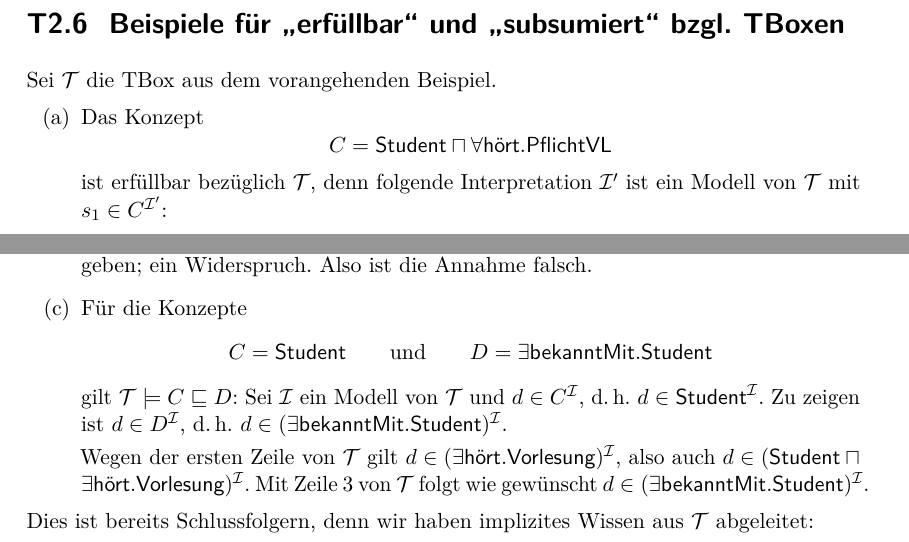
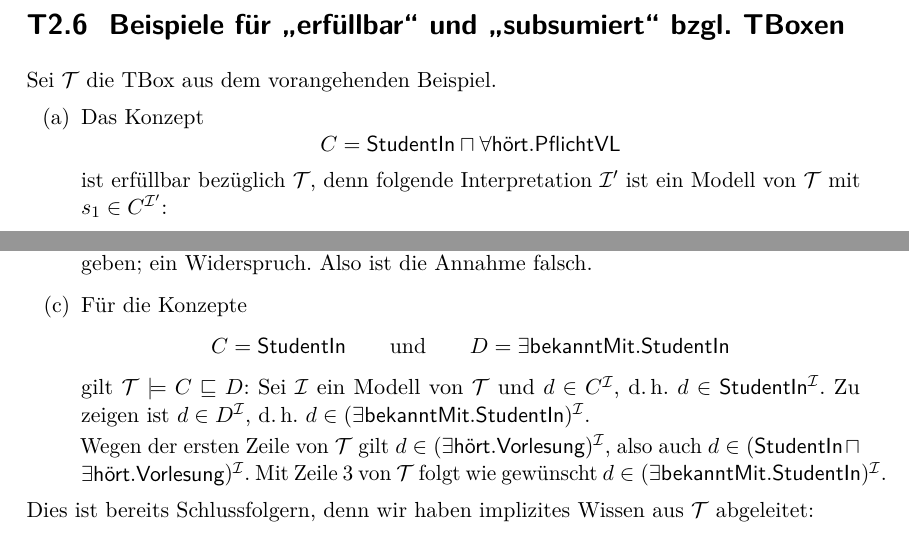
Before and after one commit to th42sch/bl-skript, a LaTeX book (bl_tafelanschriebe.tex): two parts of page 7 of 30, joined at a grey line, cut so that both start at the same text. Compiled offline with pdfLaTeX; an older LaTeX class or package is replaced by its successor.

Commit message:
Tweaks to T2.5, T2.6 (gendering)

```diff
--- a/bl_tafelanschriebe.tex
+++ b/bl_tafelanschriebe.tex
@@ -244,7 +244,7 @@ Sei \Tmc die TBox aus dem vorangehenden Beispiel.
   \item[(a)]
     Das Konzept
     \[
-      C = \term{Student} \sqcap \forall\term{hört}.\term{PflichtVL}
+      C = \term{StudentIn} \sqcap \forall\term{hört}.\term{PflichtVL}
     \]
     ist erfüllbar bezüglich \Tmc, denn folgende Interpretation
     $\Imc'$ ist ein Modell von \Tmc mit $s_1 \in C^{\Imc'}$:
@@ -291,18 +291,18 @@ Sei \Tmc die TBox aus dem vorangehenden Beispiel.
   \item[(c)]
     Für die Konzepte
     \[
-      C = \term{Student}
+      C = \term{StudentIn}
       \qquad\text{und}\qquad
-      D = \exists\term{bekanntMit}.\term{Student}
+      D = \exists\term{bekanntMit}.\term{StudentIn}
     \]
     gilt $\Tmc \models C \sqsubseteq D$:
-    Sei \Imc ein Modell von \Tmc und $d \in C^\Imc$, d.\,h.\ $d \in \term{Student}^\Imc$.
-    Zu zeigen ist $d \in D^\Imc$, d.\,h.\ $d \in (\exists\term{bekanntMit}.\term{Student})^\Imc$.
+    Sei \Imc ein Modell von \Tmc und $d \in C^\Imc$, d.\,h.\ $d \in \term{StudentIn}^\Imc$.
+    Zu zeigen ist $d \in D^\Imc$, d.\,h.\ $d \in (\exists\term{bekanntMit}.\term{StudentIn})^\Imc$.
 
     Wegen der ersten Zeile von~\Tmc gilt
     $d \in (\exists\term{hört}.\term{Vorlesung})^\Imc$,
-    also auch $d \in (\term{Student} \sqcap \exists\term{hört}.\term{Vorlesung})^\Imc$.
-    Mit Zeile~3 von~\Tmc folgt wie gewünscht $d \in (\exists\term{bekanntMit}.\term{Student})^\Imc$.
+    also auch $d \in (\term{StudentIn} \sqcap \exists\term{hört}.\term{Vorlesung})^\Imc$.
+    Mit Zeile~3 von~\Tmc folgt wie gewünscht $d \in (\exists\term{bekanntMit}.\term{StudentIn})^\Imc$.
 \end{enumerate}
 %
 Dies ist bereits Schlussfolgern, denn wir haben implizites Wissen aus \Tmc abgeleitet:
```
Also changed, not shown: bl_tafelanschriebe.tex (12 more changed lines).
